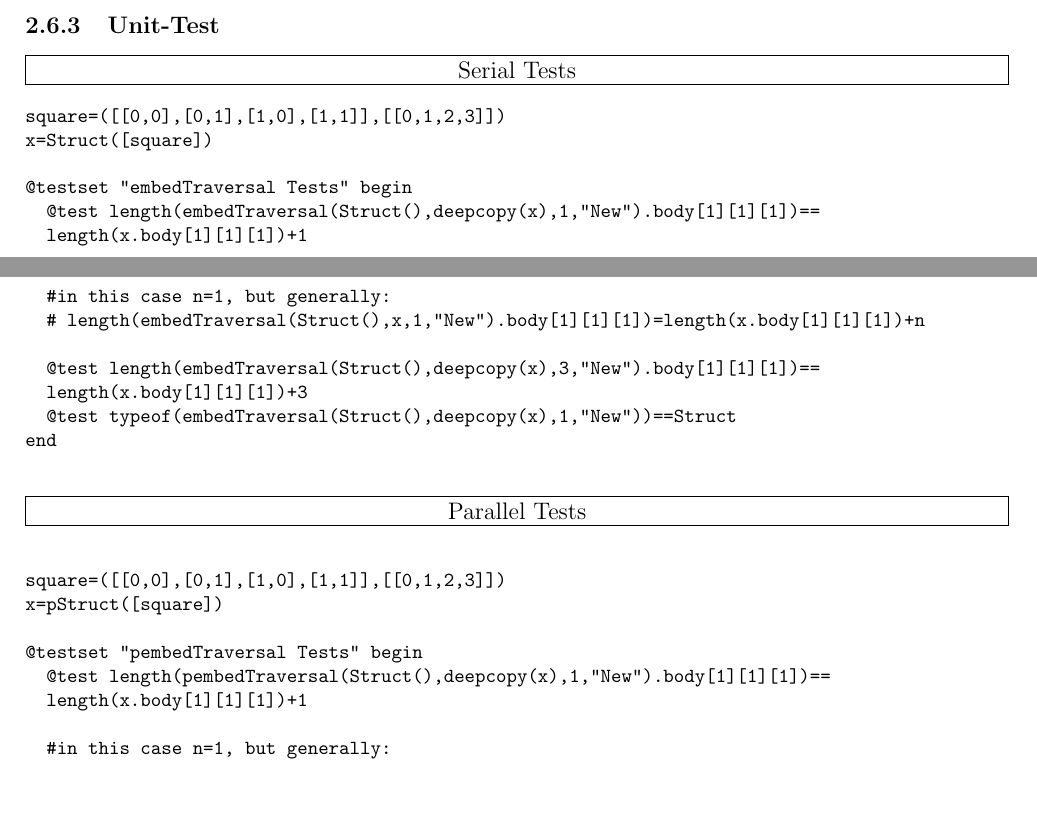
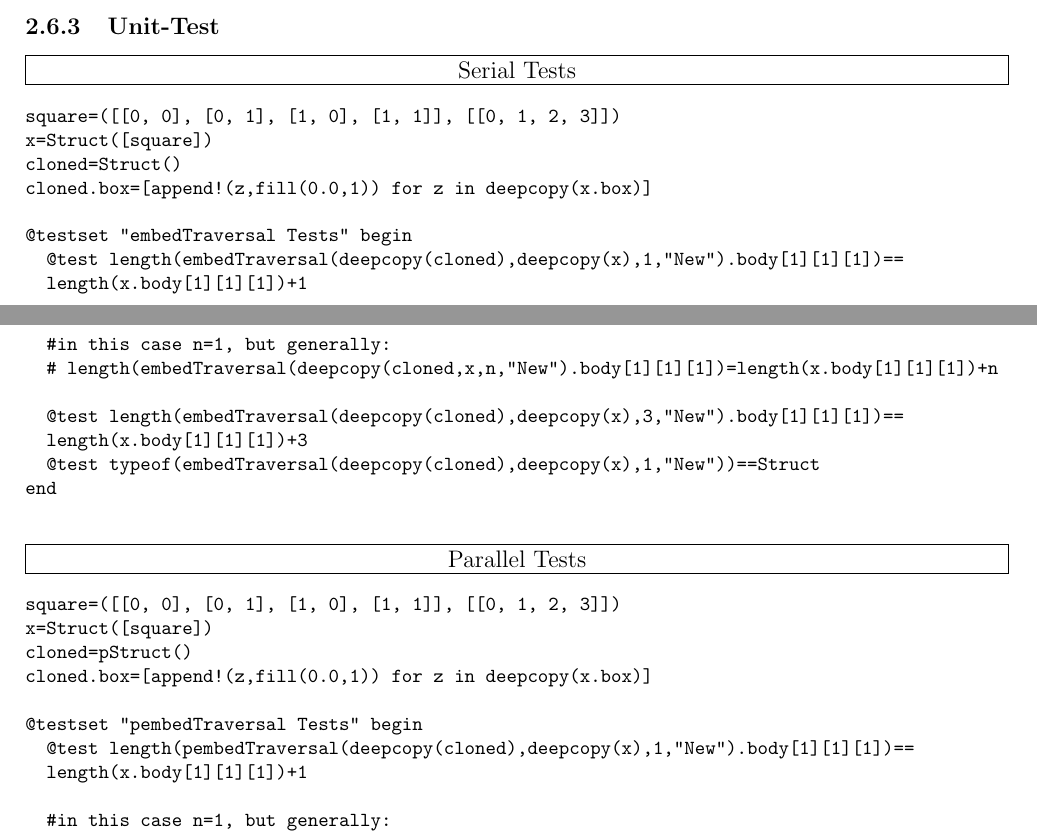
Before and after one commit to AlessiaGiulia/Progetto-IN480, a LaTeX document (doc/tex/larStruct.tex): two parts of pages 40 and 41 of 66, joined at a grey line, cut so that both start at the same text, the shorter picture padded with empty space. Compiled offline with pdfLaTeX.

Commit message:
versione finale

```diff
--- a/doc/tex/larStruct.tex
+++ b/doc/tex/larStruct.tex
@@ -1576,30 +1574,33 @@ end
 \subsubsection{Unit-Test}
 \framebox[42em][c]{Serial Tests}
 \begin{Verbatim}[fontsize=\footnotesize]
-square=([[0,0],[0,1],[1,0],[1,1]],[[0,1,2,3]])
+square=([[0, 0], [0, 1], [1, 0], [1, 1]], [[0, 1, 2, 3]])
 x=Struct([square])
+cloned=Struct()
+cloned.box=[append!(z,fill(0.0,1)) for z in deepcopy(x.box)]
 
 @testset "embedTraversal Tests" begin
-  @test length(embedTraversal(Struct(),deepcopy(x),1,"New").body[1][1][1])==
+  @test length(embedTraversal(deepcopy(cloned),deepcopy(x),1,"New").body[1][1][1])==
   length(x.body[1][1][1])+1
 
   #in this case n=1, but generally:
-  # length(embedTraversal(Struct(),x,1,"New").body[1][1][1])=length(x.body[1][1][1])+n
-
-  @test length(embedTraversal(Struct(),deepcopy(x),3,"New").body[1][1][1])==
+  # length(embedTraversal(deepcopy(cloned,x,n,"New").body[1][1][1])=length(x.body[1][1][1])+n
+
+  @test length(embedTraversal(deepcopy(cloned),deepcopy(x),3,"New").body[1][1][1])==
   length(x.body[1][1][1])+3
-  @test typeof(embedTraversal(Struct(),deepcopy(x),1,"New"))==Struct
+  @test typeof(embedTraversal(deepcopy(cloned),deepcopy(x),1,"New"))==Struct
 end
 
 \end{Verbatim}
 \noindent\framebox[42em][c]{Parallel Tests}
 \begin{Verbatim}[fontsize=\footnotesize]
-
-square=([[0,0],[0,1],[1,0],[1,1]],[[0,1,2,3]])
-x=pStruct([square])
+square=([[0, 0], [0, 1], [1, 0], [1, 1]], [[0, 1, 2, 3]])
+x=Struct([square])
+cloned=pStruct()
+cloned.box=[append!(z,fill(0.0,1)) for z in deepcopy(x.box)]
 
 @testset "pembedTraversal Tests" begin
-  @test length(pembedTraversal(Struct(),deepcopy(x),1,"New").body[1][1][1])==
+  @test length(pembedTraversal(deepcopy(cloned),deepcopy(x),1,"New").body[1][1][1])==
   length(x.body[1][1][1])+1
 
   #in this case n=1, but generally:
```
Also changed, not shown: doc/tex/larStruct.tex (18 more changed lines), 1 other file.
